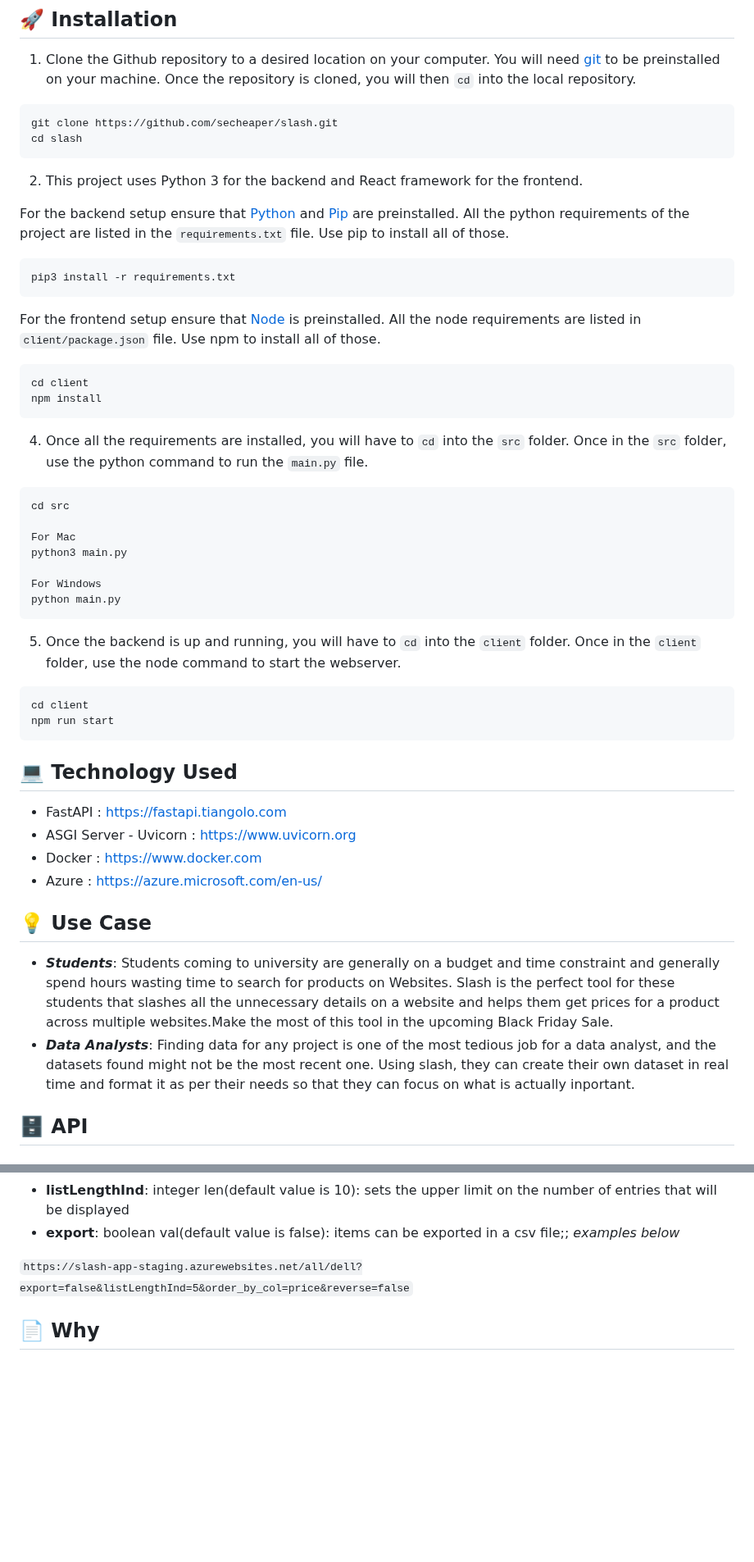
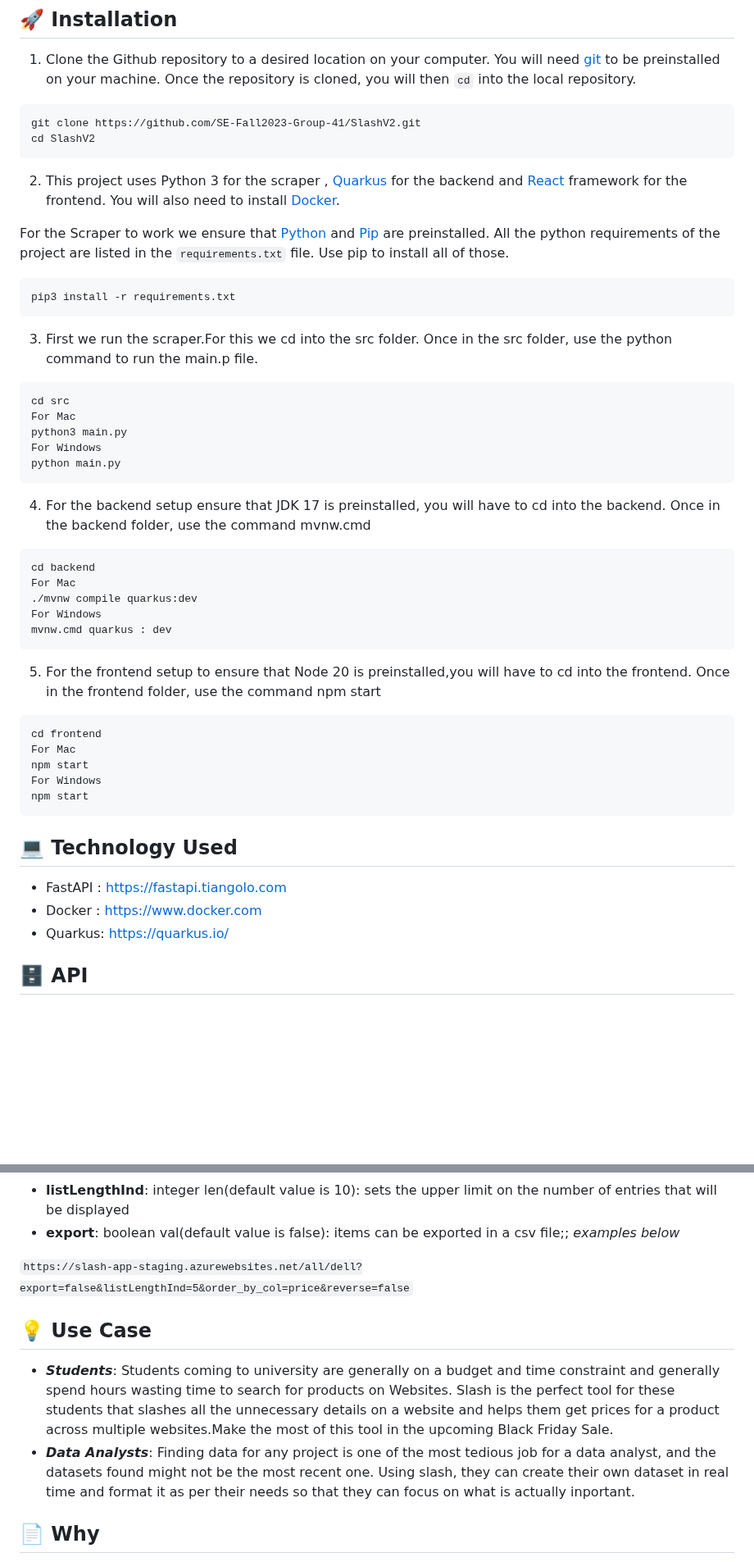
Before and after one commit to michaeldacanay/SlashV2, a Markdown page: README.md, 2 parts joined by grey strips. Shown at 82% size. Rendered like a GitHub page; blank space fills up the shorter version.

````diff
--- a/README.md
+++ b/README.md
@@ -68,55 +80,54 @@ We have added a lot of new features to slash in our Phase-III.
 1. Clone the Github repository to a desired location on your computer. You will need [git](https://git-scm.com/) to be preinstalled on your machine. Once the repository is cloned, you will then `cd` into the local repository.
 
 ```
-git clone https://github.com/secheaper/slash.git
-cd slash
+git clone https://github.com/SE-Fall2023-Group-41/SlashV2.git
+cd SlashV2
 ```
 
-2. This project uses Python 3 for the backend and React framework for the frontend.
+2. This project uses Python 3 for the scraper , [Quarkus](https://quarkus.io/) for the backend  and [React](https://react.dev/) framework for the frontend. You will also need to install [Docker](https://www.docker.com/get-started/).
 
-For the backend setup ensure that [Python](https://www.python.org/downloads/) and [Pip](https://pip.pypa.io/en/stable/installation/) are preinstalled. All the python requirements of the project are listed in the `requirements.txt` file. Use pip to install all of those.
+For the Scraper to work we ensure that [Python](https://www.python.org/downloads/) and [Pip](https://pip.pypa.io/en/stable/installation/) are preinstalled. All the python requirements of the project are listed in the `requirements.txt` file. Use pip to install all of those.
 
 ```
 pip3 install -r requirements.txt
 ```
-
-For the frontend setup ensure that [Node](https://nodejs.org/en/) is preinstalled. All the node requirements are listed in `client/package.json` file. Use npm to install all of those.
-
-```
-cd client
-npm install
-```
-
-4. Once all the requirements are installed, you will have to `cd` into the `src` folder. Once in the `src` folder, use the python command to run the `main.py` file.
+3. First we run the scraper.For this we cd into the src folder. Once in the src folder, use the python command to run the main.p file.
 
 ```
 cd src
-
 For Mac
 python3 main.py
-
 For Windows
 python main.py
 ```
+4. For the backend setup ensure that JDK 17  is  preinstalled, you will have to cd into the backend. Once in the backend folder, use the command mvnw.cmd
+```
+cd backend
+For Mac
+./mvnw compile quarkus:dev
+For Windows
+mvnw.cmd quarkus : dev
+```
+5. For the frontend setup to ensure that Node 20 is  preinstalled,you will have to cd into the frontend. Once in the frontend folder, use the command npm start
 
-5. Once the backend is up and running, you will have to `cd` into the `client` folder. Once in the `client` folder, use the node command to start the webserver.
+
 
 ```
-cd client
-npm run start
+cd frontend
+For Mac
+npm start
+For Windows
+npm start
 ```
+
 
 ## :computer: Technology Used
 
 - FastAPI : https://fastapi.tiangolo.com
-- ASGI Server - Uvicorn : https://www.uvicorn.org
 - Docker : https://www.docker.com
-- Azure : https://azure.microsoft.com/en-us/
+- Quarkus: https://quarkus.io/
 
-## :bulb: Use Case
 
-- **_Students_**: Students coming to university are generally on a budget and time constraint and generally spend hours wasting time to search for products on Websites. Slash is the perfect tool for these students that slashes all the unnecessary details on a website and helps them get prices for a product across multiple websites.Make the most of this tool in the upcoming Black Friday Sale.
-- **_Data Analysts_**: Finding data for any project is one of the most tedious job for a data analyst, and the datasets found might not be the most recent one. Using slash, they can create their own dataset in real time and format it as per their needs so that they can focus on what is actually inportant.
 
 ## :file_cabinet: API
 
@@ -152,6 +163,11 @@ Wrapper API to fetch slash scrape results. This API provides a one step solution
 
 `https://slash-app-staging.azurewebsites.net/all/dell?export=false&listLengthInd=5&order_by_col=price&reverse=false`
 
+## :bulb: Use Case
+
+- **_Students_**: Students coming to university are generally on a budget and time constraint and generally spend hours wasting time to search for products on Websites. Slash is the perfect tool for these students that slashes all the unnecessary details on a website and helps them get prices for a product across multiple websites.Make the most of this tool in the upcoming Black Friday Sale.
+- **_Data Analysts_**: Finding data for any project is one of the most tedious job for a data analyst, and the datasets found might not be the most recent one. Using slash, they can create their own dataset in real time and format it as per their needs so that they can focus on what is actually inportant.
+
 ## :page_facing_up: Why
 
 - In a market where we are spoilt for choices, we often look for the best deals.
````
Also changed, not shown: other parts of README.md (+47 -36 lines).
